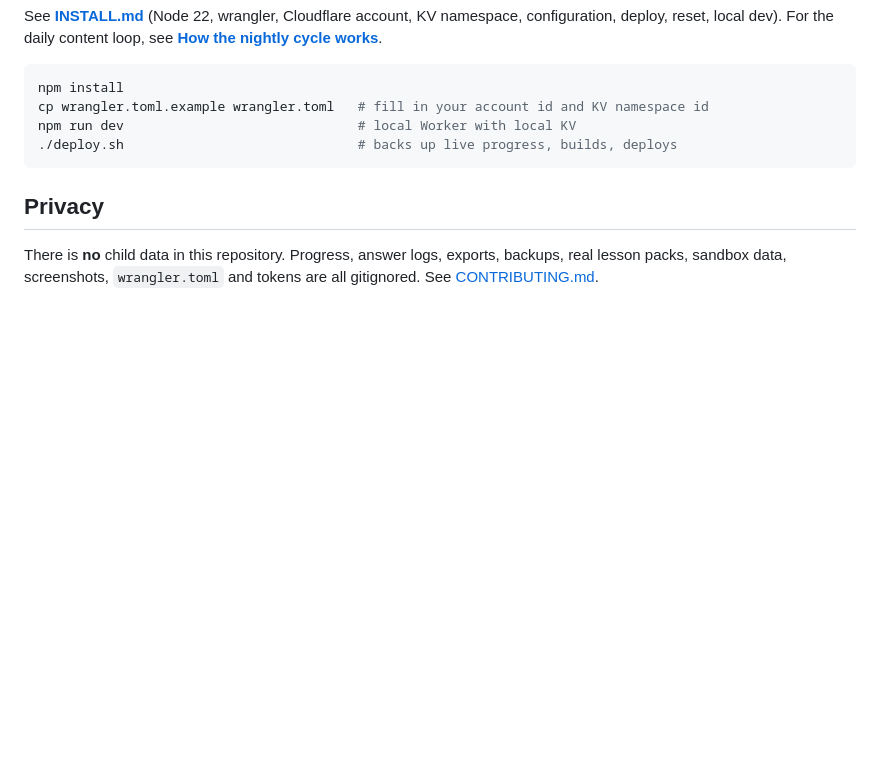
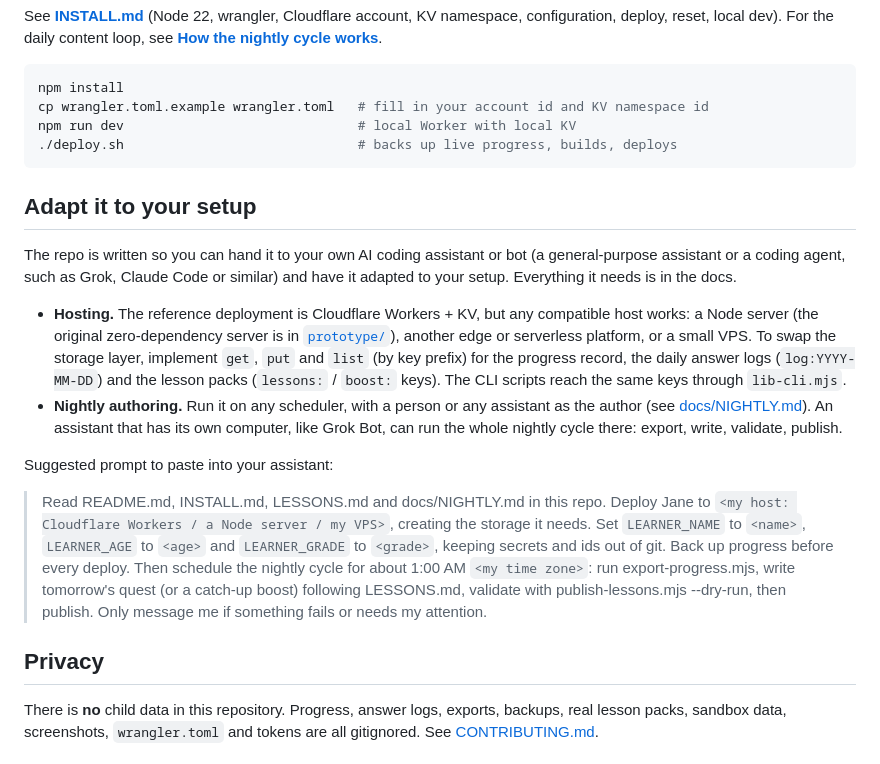
Before and after one commit to Nido007-cmyk/Duna, a Markdown page: README.md, the part around the change. Rendered like a GitHub page; blank space fills up the shorter version.

Commit message:
Docs: 'Adapt it to your setup' (other hosts, storage swap, any scheduler/assistant, suggested prompt)

````diff
--- a/README.md
+++ b/README.md
@@ -129,6 +129,29 @@ npm run dev                              # local Worker with local KV
 ./deploy.sh                              # backs up live progress, builds, deploys
 ```
 
+## Adapt it to your setup
+
+The repo is written so you can hand it to your own AI coding assistant or bot (a general-purpose assistant or a coding
+agent, such as Grok, Claude Code or similar) and have it adapted to your setup. Everything it needs is in the docs.
+
+- **Hosting.** The reference deployment is Cloudflare Workers + KV, but any compatible host works: a Node server (the
+  original zero-dependency server is in [`prototype/`](prototype/)), another edge or serverless platform, or a small VPS.
+  To swap the storage layer, implement `get`, `put` and `list` (by key prefix) for the progress record, the daily answer
+  logs (`log:YYYY-MM-DD`) and the lesson packs (`lessons:` / `boost:` keys). The CLI scripts reach the same keys
+  through `lib-cli.mjs`.
+- **Nightly authoring.** Run it on any scheduler, with a person or any assistant as the author
+  (see [docs/NIGHTLY.md](docs/NIGHTLY.md)). An assistant that has its own computer, like Grok Bot, can run the whole
+  nightly cycle there: export, write, validate, publish.
+
+Suggested prompt to paste into your assistant:
+
+> Read README.md, INSTALL.md, LESSONS.md and docs/NIGHTLY.md in this repo. Deploy Jane to `<my host: Cloudflare Workers /
+> a Node server / my VPS>`, creating the storage it needs. Set `LEARNER_NAME` to `<name>`, `LEARNER_AGE` to `<age>` and
+> `LEARNER_GRADE` to `<grade>`, keeping secrets and ids out of git. Back up progress before every deploy. Then schedule
+> the nightly cycle for about 1:00 AM `<my time zone>`: run export-progress.mjs, write tomorrow's quest (or a catch-up
+> boost) following LESSONS.md, validate with publish-lessons.mjs --dry-run, then publish. Only message me if something
+> fails or needs my attention.
+
 ## Privacy
 
 There is **no** child data in this repository. Progress, answer logs, exports, backups, real lesson packs, sandbox data,
````
Also changed, not shown: INSTALL.md (+4 -0 lines), docs/NIGHTLY.md (+5 -0 lines).
